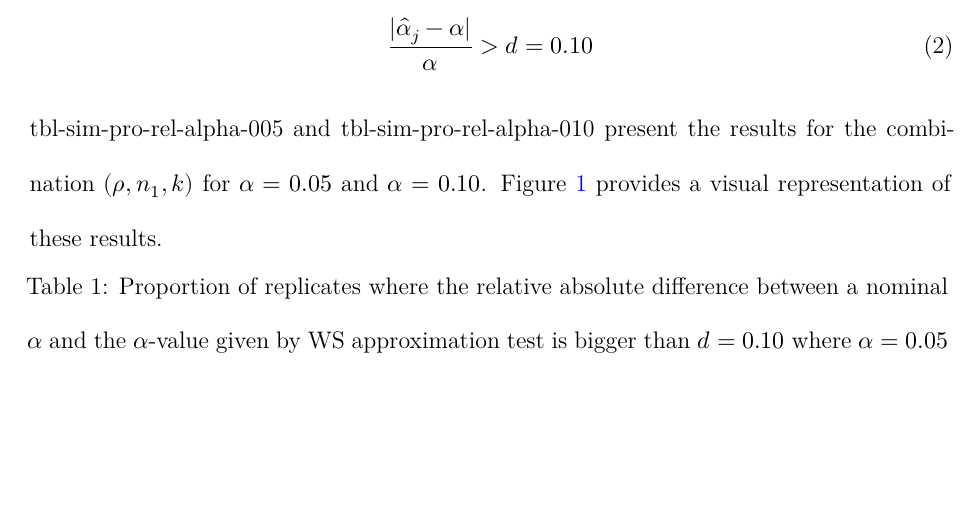
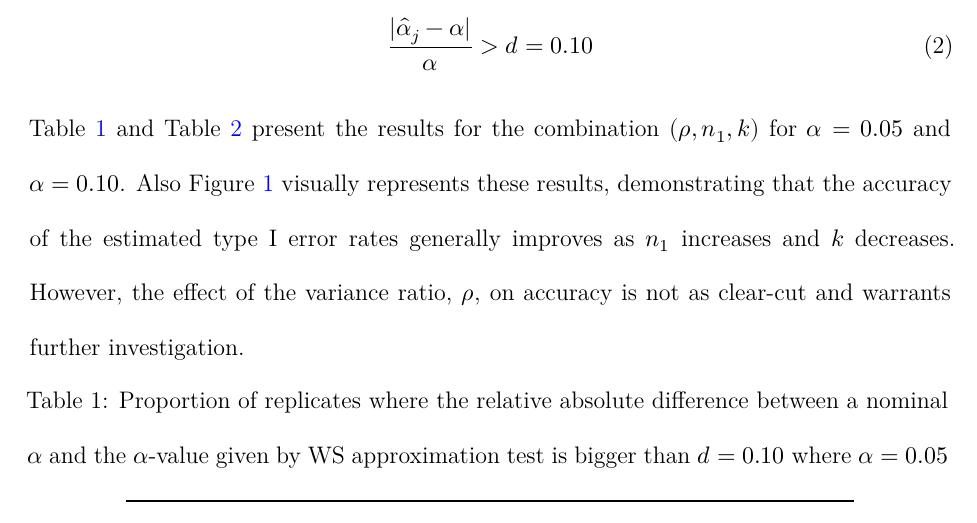
Before and after one commit to luifrancgom/some_simple_approaches_to_improve_the_Welch-Satterthwaite_approximation, a Quarto document (some_simple_approaches_to_improve_the_Welch-Satterthwaite_approximation.qmd): part of page 3 of 7, cut so that both start at the same text, the shorter picture padded with empty space. The pictures show the output file some_simple_approaches_to_improve_the_Welch-Satterthwaite_approximation.pdf that the author committed with the source.

Commit message:
Adding conclusiones related to the initial simulation

````diff
--- a/some_simple_approaches_to_improve_the_Welch-Satterthwaite_approximation.qmd
+++ b/some_simple_approaches_to_improve_the_Welch-Satterthwaite_approximation.qmd
@@ -62,7 +62,7 @@ Finally, to assess the accuracy of the estimated type I error rates, we calculat
 
 $$\frac{|\widehat{\alpha}_j - \alpha|}{\alpha} > d = 0.10$$ {#eq-pro-rel-alpha}
 
-tbl-sim-pro-rel-alpha-005 and tbl-sim-pro-rel-alpha-010 present the results for the combination $(\rho, n_1, k)$ for $\alpha = 0.05$ and $\alpha = 0.10$. @fig-sim-pro-rel-alpha provides a visual representation of these results.
+@tbl-sim-pro-rel-alpha-005 and @tbl-sim-pro-rel-alpha-010 present the results for the combination $(\rho, n_1, k)$ for $\alpha = 0.05$ and $\alpha = 0.10$. Also @fig-sim-pro-rel-alpha visually represents these results, demonstrating that the accuracy of the estimated type I error rates generally improves as  $n_1$ increases and $k$ decreases. However, the effect of the variance ratio, $\rho$, on accuracy is not as clear-cut and warrants further investigation.
 
 ```{r}
 #| echo: false
````
Also changed, not shown: some_simple_approaches_to_improve_the_Welch-Satterthwaite_approximation.pdf, some_simple_approaches_to_improve_the_Welch-Satterthwaite_approximation.tex, some_simple_approaches_to_improve_the_Welch-Satterthwaite_approximation_files/figure-pdf/fig-sim-pro-rel-alpha-1.pdf.
